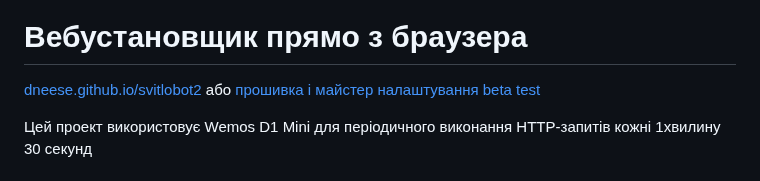
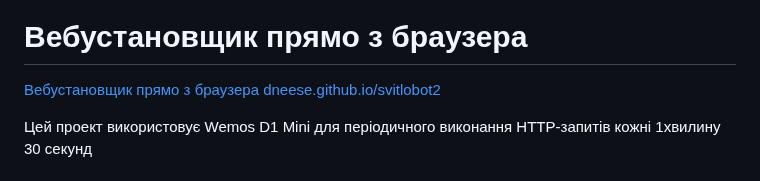
Before and after one commit to dneese/svitlobot2, a Markdown page: README.md, the part around the change. Drawn GitHub-style.

```diff
--- a/README.md
+++ b/README.md
@@ -7,7 +7,7 @@
 </p>
 
 # Вебустановщик прямо з браузера
-[dneese.github.io/svitlobot2](https://dneese.github.io/svitlobot2/) або [прошивка і майстер налаштування beta test](https://svitlobot.pp.ua/)
+[Вебустановщик прямо з браузера dneese.github.io/svitlobot2](https://dneese.github.io/svitlobot2/)
 
 
 
```
